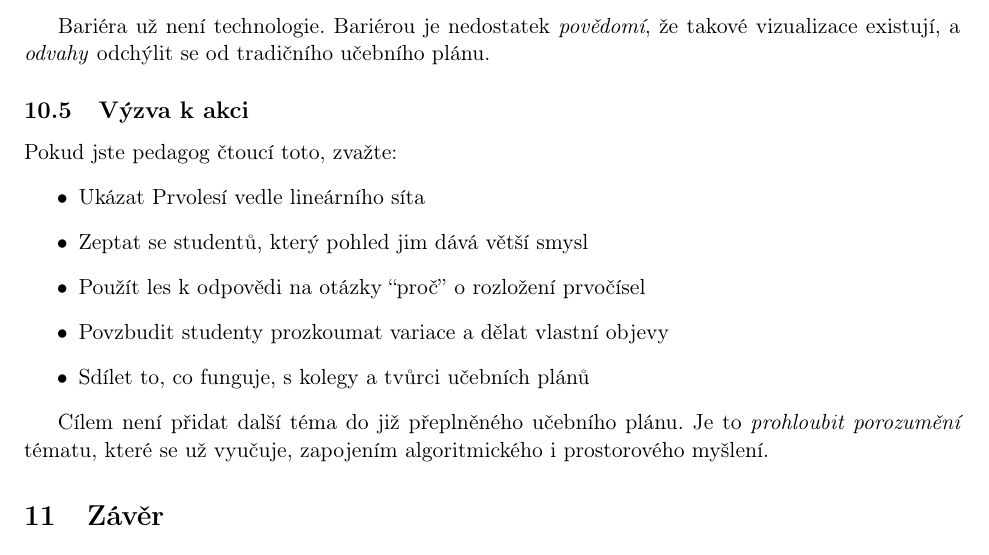
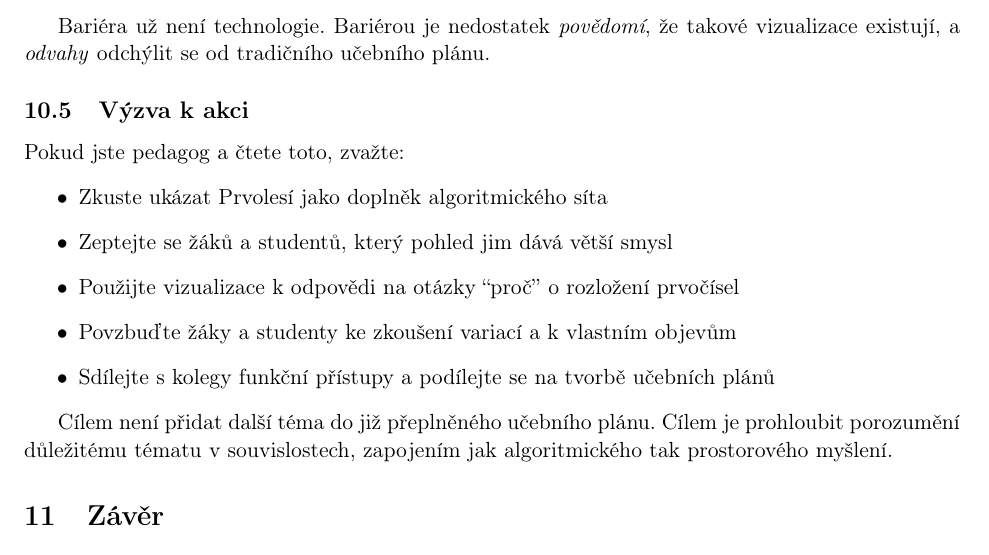
Before and after one commit to popojan/orbit, a LaTeX paper (docs/papers/primal-forest-paper-cs.tex): part of page 10 of 14, cut so that both start at the same text. Compiled offline with pdfLaTeX.

Commit message:
refine(primal-forest-cs): vylepšení sekce 10.5 Výzva k akci
Změny:
- 'pedagog a čtete' místo 'pedagog čtoucí'
- 'Zkuste ukázat Prvolesí jako doplněk' - aktivnější formulace
- 'žáků a studentů' - pokrývá všechny úrovně vzdělávání
- 'Použijte vizualizace' místo 'les'
- 'ke zkoušení variací a k vlastním objevům'
- 'Sdílejte funkční přístupy a podílejte se na tvorbě'
- 'Cílem je prohloubit porozumění důležitému tématu v souvislostech'
- 'jak algoritmického tak prostorového myšlení' - paralelní konstrukce

Celkově přirozenější, aktivnější a inkluzivnější text.

```diff
--- a/docs/papers/primal-forest-paper-cs.tex
+++ b/docs/papers/primal-forest-paper-cs.tex
@@ -336,16 +336,16 @@ Bariéra už není technologie. Bariérou je nedostatek \emph{povědomí}, že t
 
 \subsection{Výzva k akci}
 
-Pokud jste pedagog čtoucí toto, zvažte:
+Pokud jste pedagog a čtete toto, zvažte:
 \begin{itemize}
-\item Ukázat Prvolesí vedle lineárního síta
-\item Zeptat se studentů, který pohled jim dává větší smysl
-\item Použít les k odpovědi na otázky ``proč'' o rozložení prvočísel
-\item Povzbudit studenty prozkoumat variace a dělat vlastní objevy
-\item Sdílet to, co funguje, s kolegy a tvůrci učebních plánů
+\item Zkuste ukázat Prvolesí jako doplněk algoritmického síta
+\item Zeptejte se žáků a studentů, který pohled jim dává větší smysl
+\item Použijte vizualizace k odpovědi na otázky ``proč'' o rozložení prvočísel
+\item Povzbuďte žáky a studenty ke zkoušení variací a k vlastním objevům
+\item Sdílejte s kolegy funkční přístupy a podílejte se na tvorbě učebních plánů
 \end{itemize}
 
-Cílem není přidat další téma do již přeplněného učebního plánu. Je to \emph{prohloubit porozumění} tématu, které se už vyučuje, zapojením algoritmického i prostorového myšlení.
+Cílem není přidat další téma do již přeplněného učebního plánu. Cílem je prohloubit porozumění důležitému tématu v souvislostech, zapojením jak algoritmického tak prostorového myšlení.
 
 \section{Závěr}
 
```
